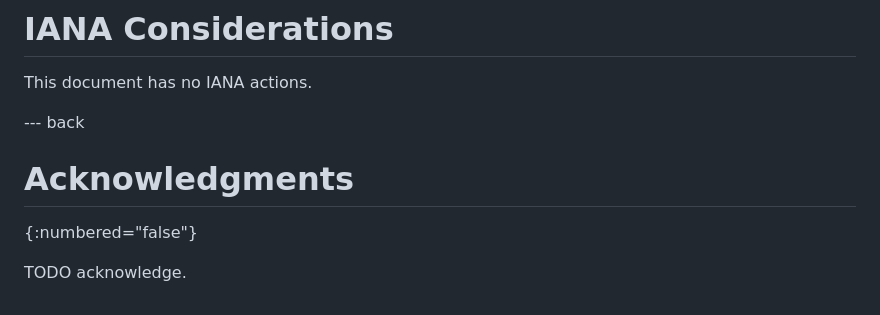
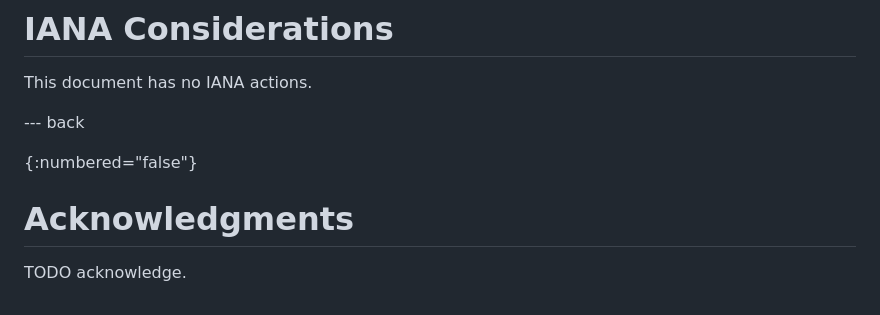
Before and after one commit to italobusi/actn-wdm-pluggable-modelling, a Markdown page: draft-poidt-ccamp-actn-wdm-pluggable-modelling.md, the part around the change printed below. GitHub-like rendering.

```diff
--- a/draft-poidt-ccamp-actn-wdm-pluggable-modelling.md
+++ b/draft-poidt-ccamp-actn-wdm-pluggable-modelling.md
@@ -242,7 +242,8 @@ This document has no IANA actions.
 
 --- back
 
-# Acknowledgments
 {:numbered="false"}
 
+# Acknowledgments
+
 TODO acknowledge.
```
Also changed, not shown: other parts of draft-poidt-ccamp-actn-wdm-pluggable-modelling.md (+4 -4 lines).
